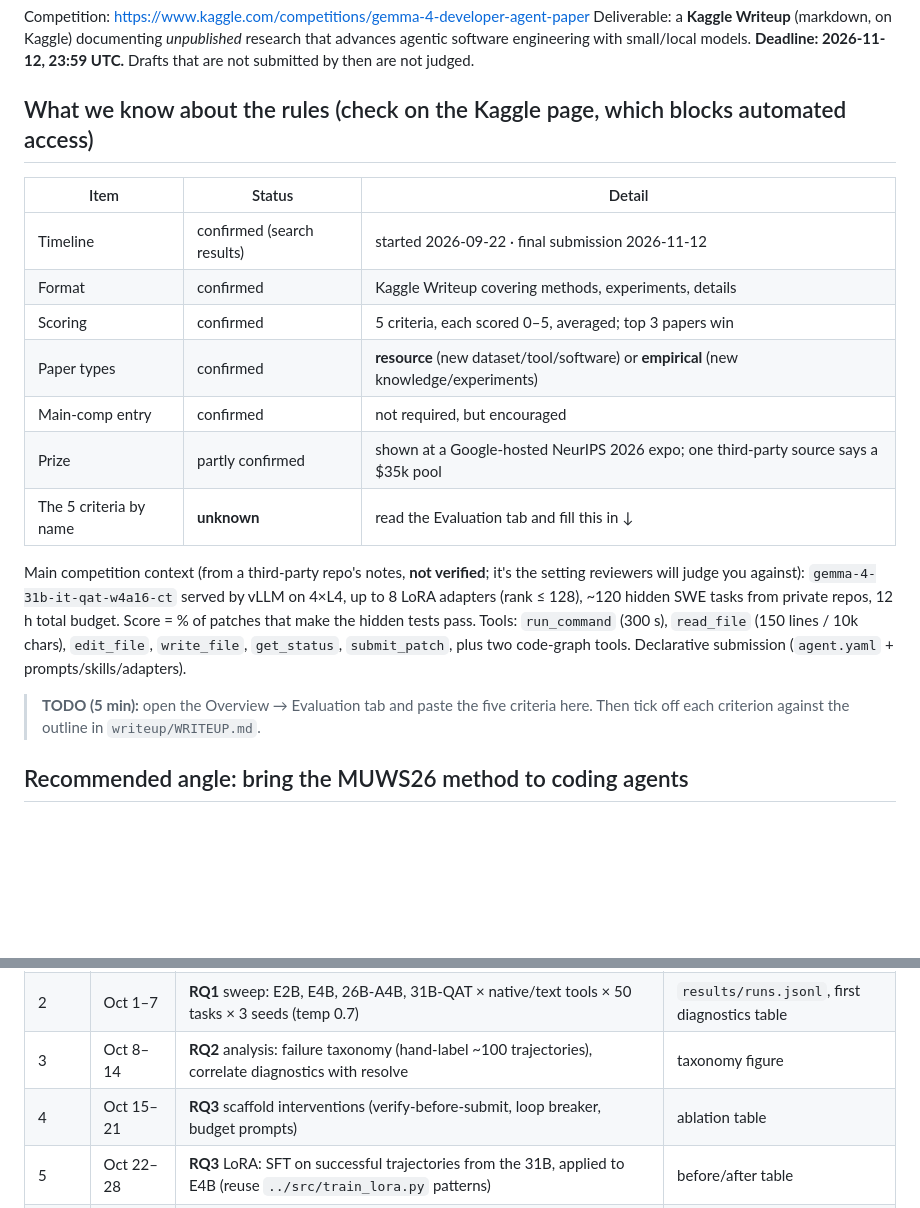
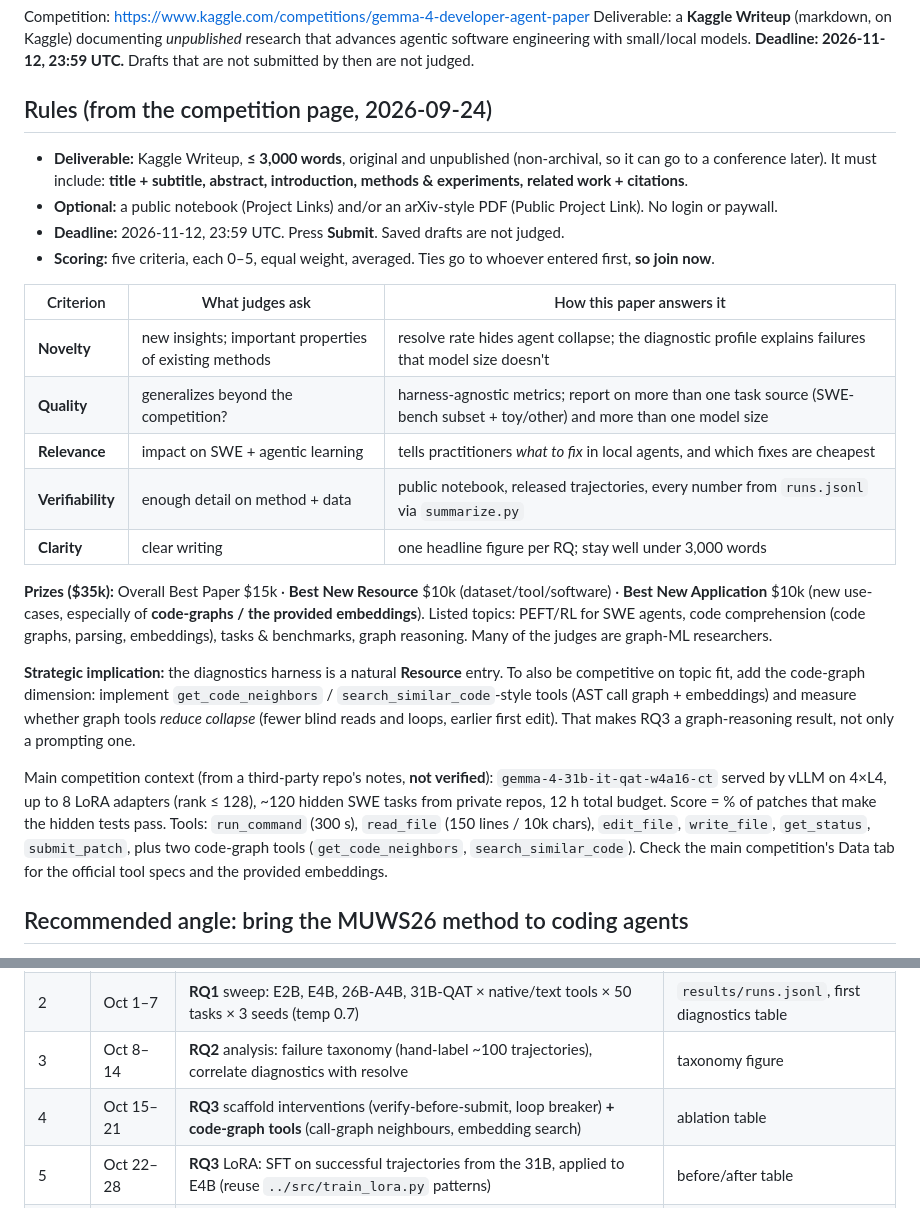
Before and after one commit to Omega1029/muws26-vlm-moderation, a Markdown page: agent_paper/README.md, 2 parts joined by grey strips. Drawn GitHub-style; blank space fills up the shorter version.

```diff
--- a/agent_paper/README.md
+++ b/agent_paper/README.md
@@ -5,26 +5,38 @@ Deliverable: a **Kaggle Writeup** (markdown, on Kaggle) documenting *unpublished
 advances agentic software engineering with small/local models.
 **Deadline: 2026-11-12, 23:59 UTC.** Drafts that are not submitted by then are not judged.
 
-## What we know about the rules (check on the Kaggle page, which blocks automated access)
+## Rules (from the competition page, 2026-09-24)
 
-| Item | Status | Detail |
+- **Deliverable:** Kaggle Writeup, **≤ 3,000 words**, original and unpublished (non-archival, so it can go to a conference later).
+  It must include: **title + subtitle, abstract, introduction, methods & experiments, related work + citations**.
+- **Optional:** a public notebook (Project Links) and/or an arXiv-style PDF (Public Project Link). No login or paywall.
+- **Deadline:** 2026-11-12, 23:59 UTC. Press **Submit**. Saved drafts are not judged.
+- **Scoring:** five criteria, each 0–5, equal weight, averaged. Ties go to whoever entered first, **so join now**.
+
+| Criterion | What judges ask | How this paper answers it |
 |---|---|---|
-| Timeline | confirmed (search results) | started 2026-09-22 · final submission 2026-11-12 |
-| Format | confirmed | Kaggle Writeup covering methods, experiments, details |
-| Scoring | confirmed | 5 criteria, each scored 0–5, averaged; top 3 papers win |
-| Paper types | confirmed | **resource** (new dataset/tool/software) or **empirical** (new knowledge/experiments) |
-| Main-comp entry | confirmed | not required, but encouraged |
-| Prize | partly confirmed | shown at a Google-hosted NeurIPS 2026 expo; one third-party source says a $35k pool |
-| The 5 criteria by name | **unknown** | read the Evaluation tab and fill this in ↓ |
+| **Novelty** | new insights; important properties of existing methods | resolve rate hides agent collapse; the diagnostic profile explains failures that model size doesn't |
+| **Quality** | generalizes beyond the competition? | harness-agnostic metrics; report on more than one task source (SWE-bench subset + toy/other) and more than one model size |
+| **Relevance** | impact on SWE + agentic learning | tells practitioners *what to fix* in local agents, and which fixes are cheapest |
+| **Verifiability** | enough detail on method + data | public notebook, released trajectories, every number from `runs.jsonl` via `summarize.py` |
+| **Clarity** | clear writing | one headline figure per RQ; stay well under 3,000 words |
 
-Main competition context (from a third-party repo's notes, **not verified**; it's the setting reviewers will judge you against):
+**Prizes ($35k):** Overall Best Paper $15k · **Best New Resource** $10k (dataset/tool/software) ·
+**Best New Application** $10k (new use-cases, especially of **code-graphs / the provided embeddings**).
+Listed topics: PEFT/RL for SWE agents, code comprehension (code graphs, parsing, embeddings),
+tasks & benchmarks, graph reasoning. Many of the judges are graph-ML researchers.
+
+**Strategic implication:** the diagnostics harness is a natural **Resource** entry. To also be competitive
+on topic fit, add the code-graph dimension: implement `get_code_neighbors` / `search_similar_code`-style
+tools (AST call graph + embeddings) and measure whether graph tools *reduce collapse* (fewer blind reads
+and loops, earlier first edit). That makes RQ3 a graph-reasoning result, not only a prompting one.
+
+Main competition context (from a third-party repo's notes, **not verified**):
 `gemma-4-31b-it-qat-w4a16-ct` served by vLLM on 4×L4, up to 8 LoRA adapters (rank ≤ 128),
 ~120 hidden SWE tasks from private repos, 12 h total budget. Score = % of patches that make the hidden tests pass.
 Tools: `run_command` (300 s), `read_file` (150 lines / 10k chars), `edit_file`, `write_file`, `get_status`,
-`submit_patch`, plus two code-graph tools. Declarative submission (`agent.yaml` + prompts/skills/adapters).
-
-> **TODO (5 min):** open the Overview → Evaluation tab and paste the five criteria here. Then tick off
-> each criterion against the outline in `writeup/WRITEUP.md`.
+`submit_patch`, plus two code-graph tools (`get_code_neighbors`, `search_similar_code`).
+Check the main competition's Data tab for the official tool specs and the provided embeddings.
 
 ## Recommended angle: bring the MUWS26 method to coding agents
 
@@ -58,7 +70,7 @@ This counts as **empirical**, and the diagnostics harness plus the toy/SWE task
 | 1 | Sep 24–30 | Read rules/criteria. Serve Gemma 4 E4B locally (vLLM/Ollama). Run toy tasks. Add a SWE-bench-Lite/Verified subset (~50 instances) to the task format | harness validated on real model |
 | 2 | Oct 1–7 | **RQ1** sweep: E2B, E4B, 26B-A4B, 31B-QAT × native/text tools × 50 tasks × 3 seeds (temp 0.7) | `results/runs.jsonl`, first diagnostics table |
 | 3 | Oct 8–14 | **RQ2** analysis: failure taxonomy (hand-label ~100 trajectories), correlate diagnostics with resolve | taxonomy figure |
-| 4 | Oct 15–21 | **RQ3** scaffold interventions (verify-before-submit, loop breaker, budget prompts) | ablation table |
+| 4 | Oct 15–21 | **RQ3** scaffold interventions (verify-before-submit, loop breaker) **+ code-graph tools** (call-graph neighbours, embedding search) | ablation table |
 | 5 | Oct 22–28 | **RQ3** LoRA: SFT on successful trajectories from the 31B, applied to E4B (reuse `../src/train_lora.py` patterns) | before/after table |
 | 6 | Oct 29–Nov 4 | **RQ4** Pareto figure; write the full draft | draft Writeup |
 | 7 | Nov 5–11 | Polish, reproducibility section, public notebook + repo link. **Submit by Nov 11** (one day buffer) | submitted Writeup |
```
Also changed, not shown: CLAUDE.md (added, +86 -0 lines), agent_paper/writeup/WRITEUP.md (+14 -7 lines).
